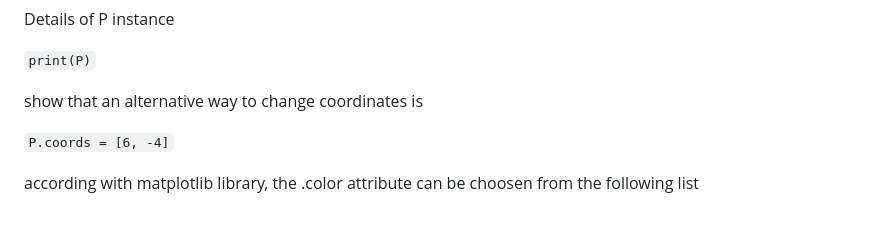
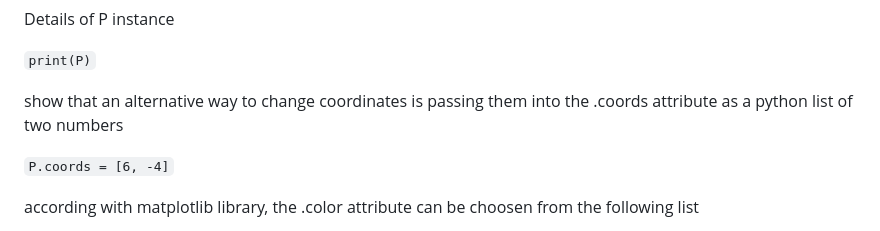
Before and after one commit to stefanovic80/geompy, a Markdown page: README.md, the part around the change. Rendered like a GitHub page.

```diff
--- a/README.md
+++ b/README.md
@@ -116,7 +116,7 @@ Details of P instance
 
 `print(P)`
 
-show that an alternative way to change coordinates is
+show that an alternative way to change coordinates is passing them into the .coords attribute as a python list of two numbers
 
 `P.coords = [6, -4]`
 
```
